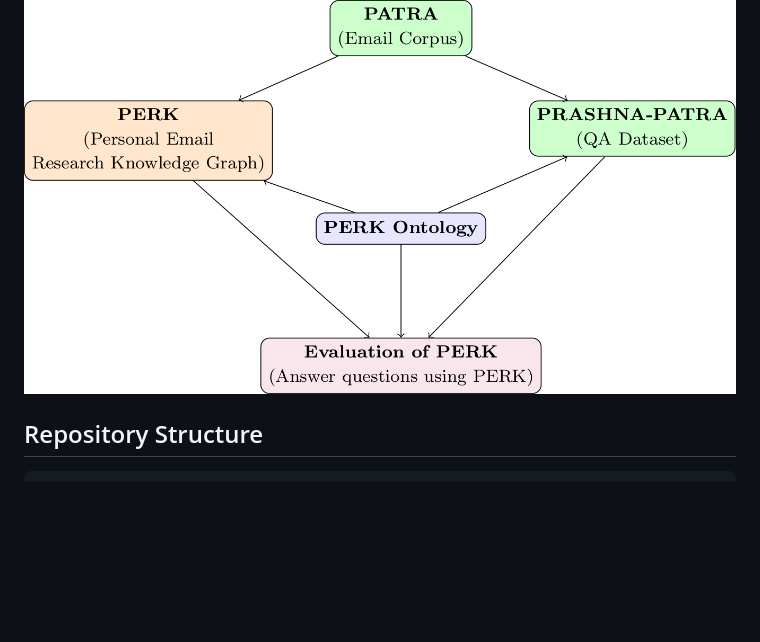
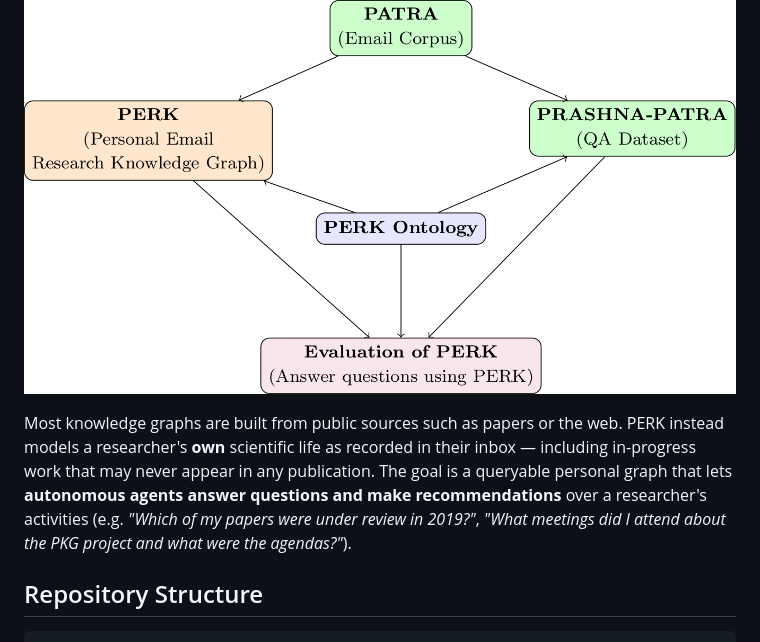
Before and after one commit to prantikaC/PERK, a Markdown page: README.md, the part around the change. Rendered like a GitHub page; blank space fills up the shorter version.

```diff
--- a/README.md
+++ b/README.md
@@ -16,6 +16,14 @@ LLM-based extraction over email threads and grounded in the **PERKOnto** ontolog
 ## 1. Objective
 
 ![PERK resource overview](perk_overview.png)
+
+Most knowledge graphs are built from public sources such as papers or the web. PERK
+instead models a researcher's **own** scientific life as recorded in their inbox —
+including in-progress work that may never appear in any publication. The goal is a
+queryable personal graph that lets **autonomous agents answer questions and make
+recommendations** over a researcher's activities (e.g. *"Which of my papers were under
+review in 2019?"*, *"What meetings did I attend about the PKG project and what were the
+agendas?"*).
 
 ## Repository Structure
 
```
